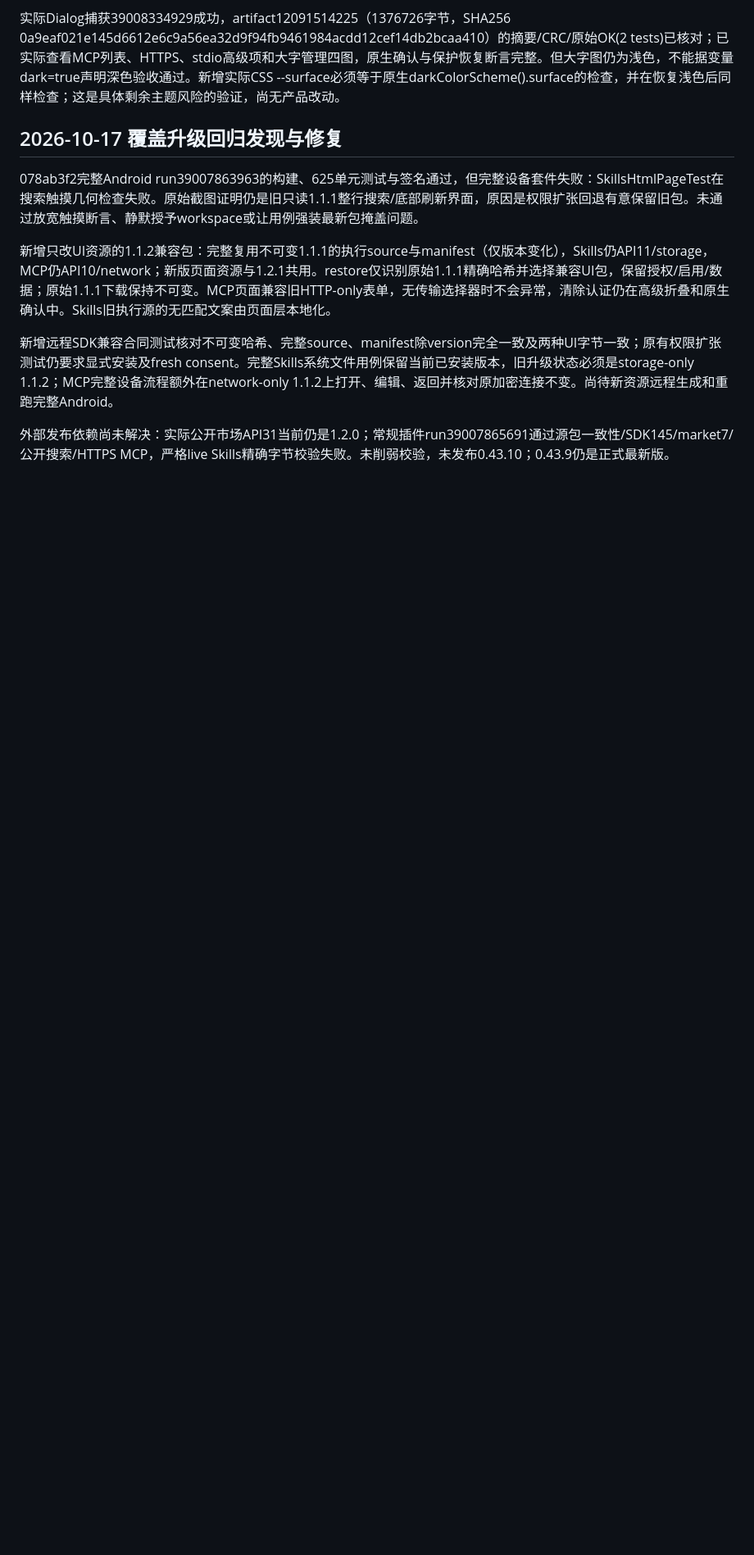
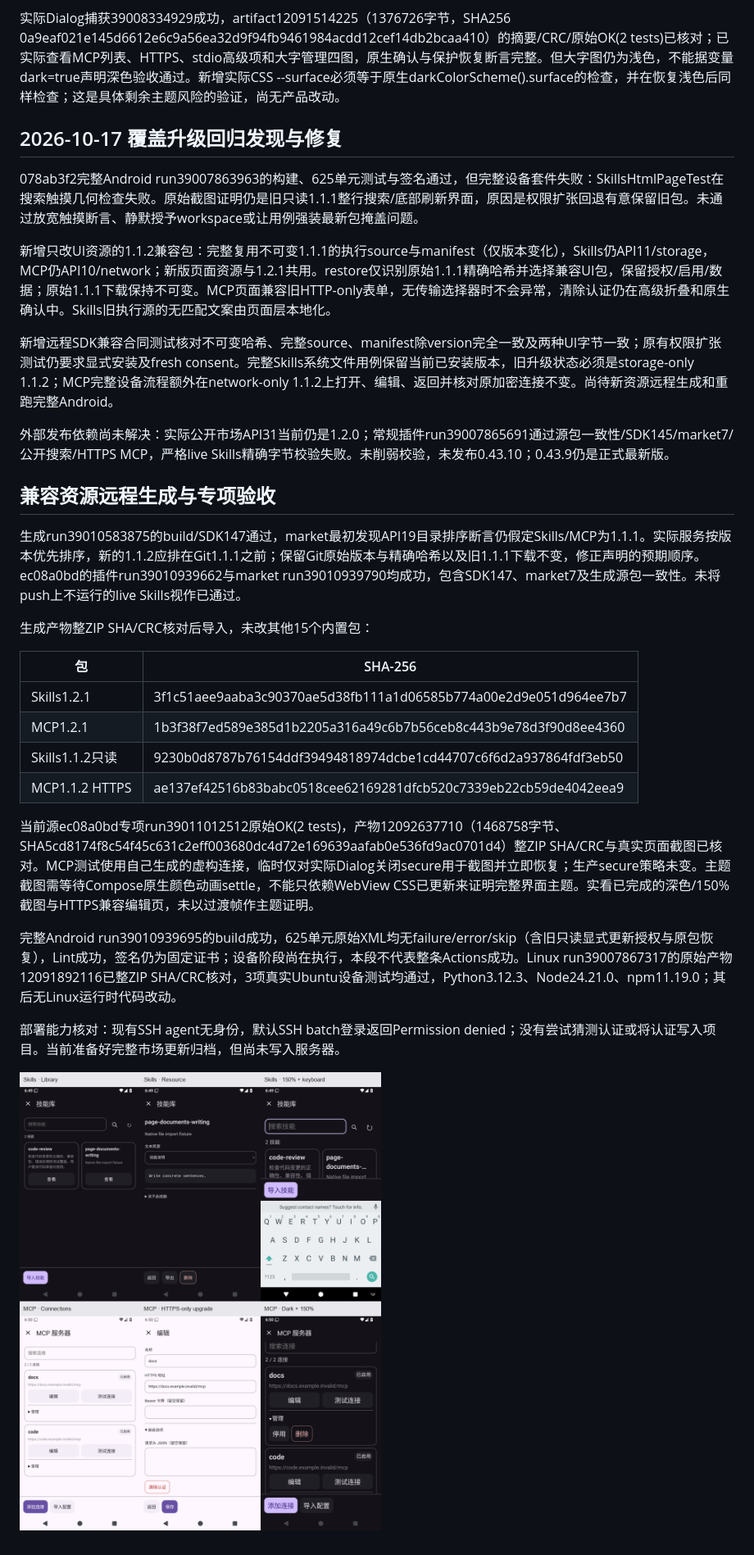
Before and after one commit to veryy/Solvit, a Markdown page: docs/skills-mcp-ui-polish-stage.md, the part around the change. Shown: that part at 82% size. Rendered like a GitHub page; pictures changed too: docs/images/skills-mcp-ui-0.43.10.png (added); blank space fills up the shorter version.

Commit message:
docs: record upgraded plugin UI verification and actual screenshots

```diff
--- a/docs/skills-mcp-ui-polish-stage.md
+++ b/docs/skills-mcp-ui-polish-stage.md
@@ -37,3 +37,24 @@ MCP窗口原有FLAG_SECURE令系统截图为黑色，这是预期保护；实际
 新增远程SDK兼容合同测试核对不可变哈希、完整source、manifest除version完全一致及两种UI字节一致；原有权限扩张测试仍要求显式安装及fresh consent。完整Skills系统文件用例保留当前已安装版本，旧升级状态必须是storage-only 1.1.2；MCP完整设备流程额外在network-only 1.1.2上打开、编辑、返回并核对原加密连接不变。尚待新资源远程生成和重跑完整Android。
 
 外部发布依赖尚未解决：实际公开市场API31当前仍是1.2.0；常规插件run39007865691通过源包一致性/SDK145/market7/公开搜索/HTTPS MCP，严格live Skills精确字节校验失败。未削弱校验，未发布0.43.10；0.43.9仍是正式最新版。
+
+## 兼容资源远程生成与专项验收
+
+生成run39010583875的build/SDK147通过，market最初发现API19目录排序断言仍假定Skills/MCP为1.1.1。实际服务按版本优先排序，新的1.1.2应排在Git1.1.1之前；保留Git原始版本与精确哈希以及旧1.1.1下载不变，修正声明的预期顺序。ec08a0bd的插件run39010939662与market run39010939790均成功，包含SDK147、market7及生成源包一致性。未将push上不运行的live Skills视作已通过。
+
+生成产物整ZIP SHA/CRC核对后导入，未改其他15个内置包：
+
+| 包 | SHA-256 |
+| --- | --- |
+| Skills1.2.1 | 3f1c51aee9aaba3c90370ae5d38fb111a1d06585b774a00e2d9e051d964ee7b7 |
+| MCP1.2.1 | 1b3f38f7ed589e385d1b2205a316a49c6b7b56ceb8c443b9e78d3f90d8ee4360 |
+| Skills1.1.2只读 | 9230b0d8787b76154ddf39494818974dcbe1cd44707c6f6d2a937864fdf3eb50 |
+| MCP1.1.2 HTTPS | ae137ef42516b83babc0518cee62169281dfcb520c7339eb22cb59de4042eea9 |
+
+当前源ec08a0bd专项run39011012512原始OK(2 tests)，产物12092637710（1468758字节、SHA5cd8174f8c54f45c631c2eff003680dc4d72e169639aafab0e536fd9ac0701d4）整ZIP SHA/CRC与真实页面截图已核对。MCP测试使用自己生成的虚构连接，临时仅对实际Dialog关闭secure用于截图并立即恢复；生产secure策略未变。主题截图需等待Compose原生颜色动画settle，不能只依赖WebView CSS已更新来证明完整界面主题。实看已完成的深色/150%截图与HTTPS兼容编辑页，未以过渡帧作主题证明。
+
+完整Android run39010939695的build成功，625单元原始XML均无failure/error/skip（含旧只读显式更新授权与原包恢复），Lint成功，签名仍为固定证书；设备阶段尚在执行，本段不代表整条Actions成功。Linux run39007867317的原始产物12091892116已整ZIP SHA/CRC核对，3项真实Ubuntu设备测试均通过，Python3.12.3、Node24.21.0、npm11.19.0；其后无Linux运行时代码改动。
+
+部署能力核对：现有SSH agent无身份，默认SSH batch登录返回Permission denied；没有尝试猜测认证或将认证写入项目。当前准备好完整市场更新归档，但尚未写入服务器。
+
+![真实设备页面：Skills库、资源、150%字体和键盘；MCP列表、旧权限编辑与深色管理](images/skills-mcp-ui-0.43.10.png)
```
